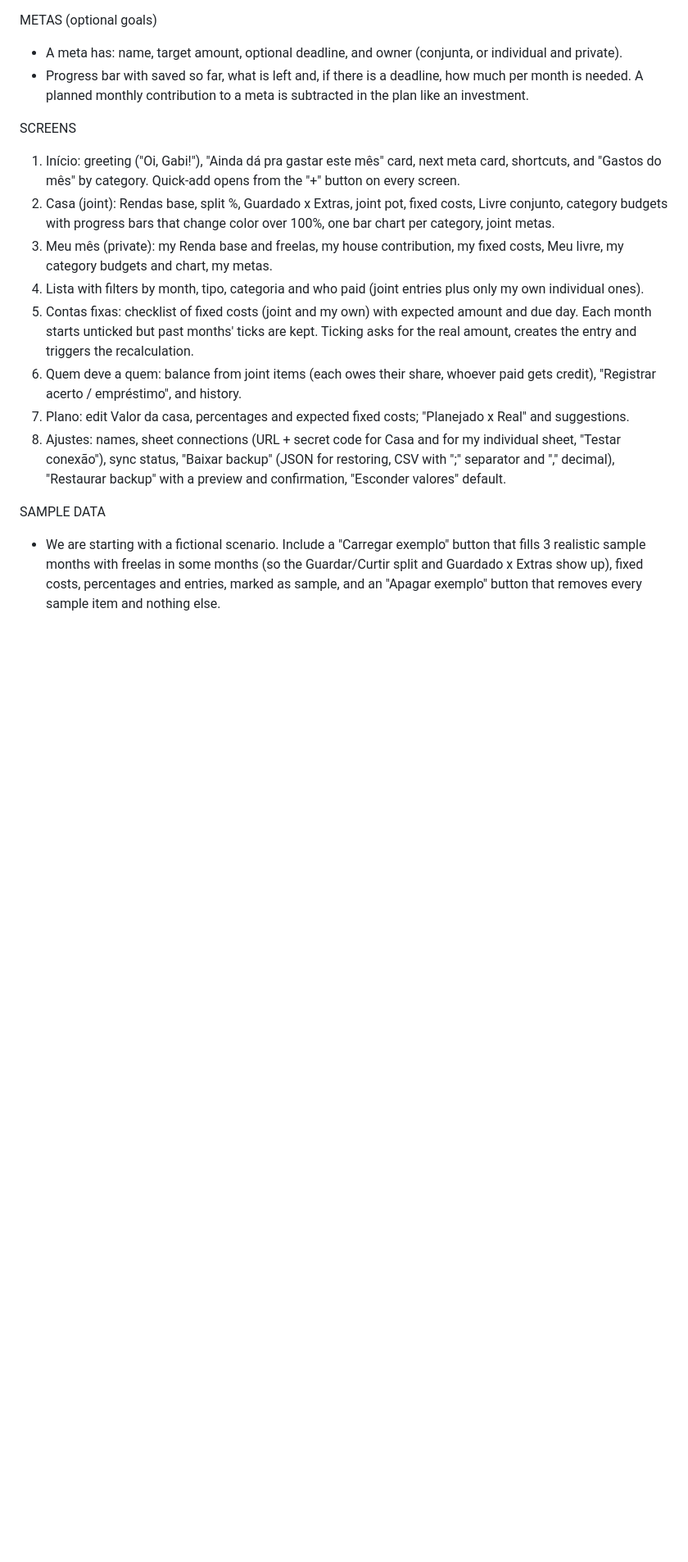
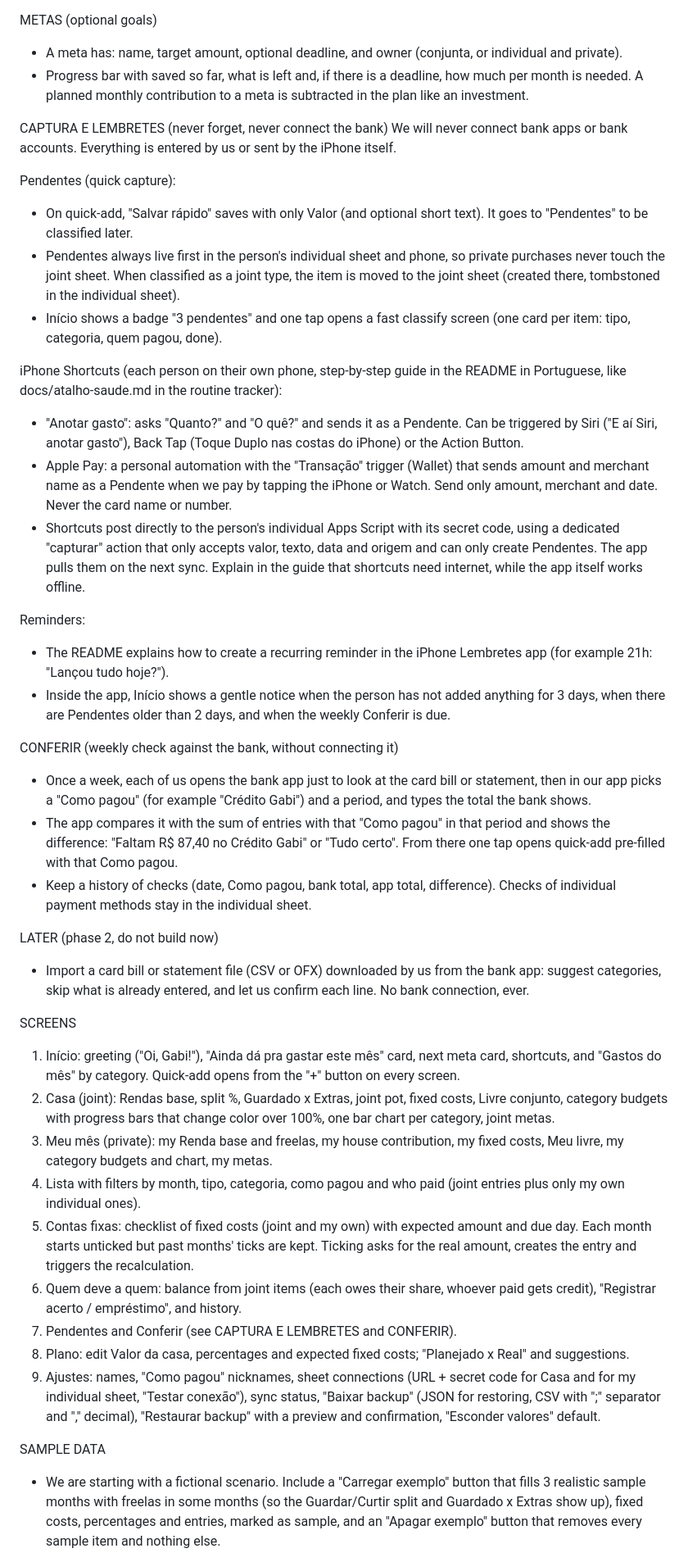
Before and after one commit to msgabigf/trackingfinances, a Markdown page: PROMPT.md, the part around one of its changes. Shown at 82% size. GitHub-like rendering; blank space fills up the shorter version.

Commit message:
Prompt v10: pendentes, iPhone shortcuts, reminders and weekly bank check without bank connection
Co-Authored-By: Claude Opus 5.5 <noreply@anthropic.com>
Claude-Session: https://claude.ai/code/session_01TMwNLstXpxQkdKDnVpVhpo

```diff
--- a/PROMPT.md
+++ b/PROMPT.md
@@ -132,15 +133,41 @@ METAS (optional goals)
 - A meta has: name, target amount, optional deadline, and owner (conjunta, or individual and private).
 - Progress bar with saved so far, what is left and, if there is a deadline, how much per month is needed. A planned monthly contribution to a meta is subtracted in the plan like an investment.
 
+CAPTURA E LEMBRETES (never forget, never connect the bank)
+We will never connect bank apps or bank accounts. Everything is entered by us or sent by the iPhone itself.
+
+Pendentes (quick capture):
+- On quick-add, "Salvar rápido" saves with only Valor (and optional short text). It goes to "Pendentes" to be classified later.
+- Pendentes always live first in the person's individual sheet and phone, so private purchases never touch the joint sheet. When classified as a joint type, the item is moved to the joint sheet (created there, tombstoned in the individual sheet).
+- Início shows a badge "3 pendentes" and one tap opens a fast classify screen (one card per item: tipo, categoria, quem pagou, done).
+
+iPhone Shortcuts (each person on their own phone, step-by-step guide in the README in Portuguese, like docs/atalho-saude.md in the routine tracker):
+- "Anotar gasto": asks "Quanto?" and "O quê?" and sends it as a Pendente. Can be triggered by Siri ("E aí Siri, anotar gasto"), Back Tap (Toque Duplo nas costas do iPhone) or the Action Button.
+- Apple Pay: a personal automation with the "Transação" trigger (Wallet) that sends amount and merchant name as a Pendente when we pay by tapping the iPhone or Watch. Send only amount, merchant and date. Never the card name or number.
+- Shortcuts post directly to the person's individual Apps Script with its secret code, using a dedicated "capturar" action that only accepts valor, texto, data and origem and can only create Pendentes. The app pulls them on the next sync. Explain in the guide that shortcuts need internet, while the app itself works offline.
+
+Reminders:
+- The README explains how to create a recurring reminder in the iPhone Lembretes app (for example 21h: "Lançou tudo hoje?").
+- Inside the app, Início shows a gentle notice when the person has not added anything for 3 days, when there are Pendentes older than 2 days, and when the weekly Conferir is due.
+
+CONFERIR (weekly check against the bank, without connecting it)
+- Once a week, each of us opens the bank app just to look at the card bill or statement, then in our app picks a "Como pagou" (for example "Crédito Gabi") and a period, and types the total the bank shows.
+- The app compares it with the sum of entries with that "Como pagou" in that period and shows the difference: "Faltam R$ 87,40 no Crédito Gabi" or "Tudo certo". From there one tap opens quick-add pre-filled with that Como pagou.
+- Keep a history of checks (date, Como pagou, bank total, app total, difference). Checks of individual payment methods stay in the individual sheet.
+
+LATER (phase 2, do not build now)
+- Import a card bill or statement file (CSV or OFX) downloaded by us from the bank app: suggest categories, skip what is already entered, and let us confirm each line. No bank connection, ever.
+
 SCREENS
 1. Início: greeting ("Oi, Gabi!"), "Ainda dá pra gastar este mês" card, next meta card, shortcuts, and "Gastos do mês" by category. Quick-add opens from the "+" button on every screen.
 2. Casa (joint): Rendas base, split %, Guardado x Extras, joint pot, fixed costs, Livre conjunto, category budgets with progress bars that change color over 100%, one bar chart per category, joint metas.
 3. Meu mês (private): my Renda base and freelas, my house contribution, my fixed costs, Meu livre, my category budgets and chart, my metas.
-4. Lista with filters by month, tipo, categoria and who paid (joint entries plus only my own individual ones).
+4. Lista with filters by month, tipo, categoria, como pagou and who paid (joint entries plus only my own individual ones).
 5. Contas fixas: checklist of fixed costs (joint and my own) with expected amount and due day. Each month starts unticked but past months' ticks are kept. Ticking asks for the real amount, creates the entry and triggers the recalculation.
 6. Quem deve a quem: balance from joint items (each owes their share, whoever paid gets credit), "Registrar acerto / empréstimo", and history.
-7. Plano: edit Valor da casa, percentages and expected fixed costs; "Planejado x Real" and suggestions.
-8. Ajustes: names, sheet connections (URL + secret code for Casa and for my individual sheet, "Testar conexão"), sync status, "Baixar backup" (JSON for restoring, CSV with ";" separator and "," decimal), "Restaurar backup" with a preview and confirmation, "Esconder valores" default.
+7. Pendentes and Conferir (see CAPTURA E LEMBRETES and CONFERIR).
+8. Plano: edit Valor da casa, percentages and expected fixed costs; "Planejado x Real" and suggestions.
+9. Ajustes: names, "Como pagou" nicknames, sheet connections (URL + secret code for Casa and for my individual sheet, "Testar conexão"), sync status, "Baixar backup" (JSON for restoring, CSV with ";" separator and "," decimal), "Restaurar backup" with a preview and confirmation, "Esconder valores" default.
 
 SAMPLE DATA
 - We are starting with a fictional scenario. Include a "Carregar exemplo" button that fills 3 realistic sample months with freelas in some months (so the Guardar/Curtir split and Guardado x Extras show up), fixed costs, percentages and entries, marked as sample, and an "Apagar exemplo" button that removes every sample item and nothing else.
```
Also changed, not shown: other parts of PROMPT.md (+4 -3 lines).
